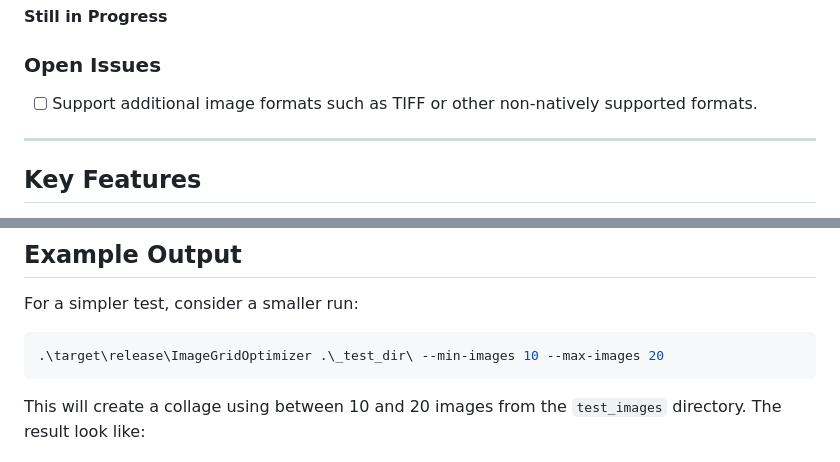
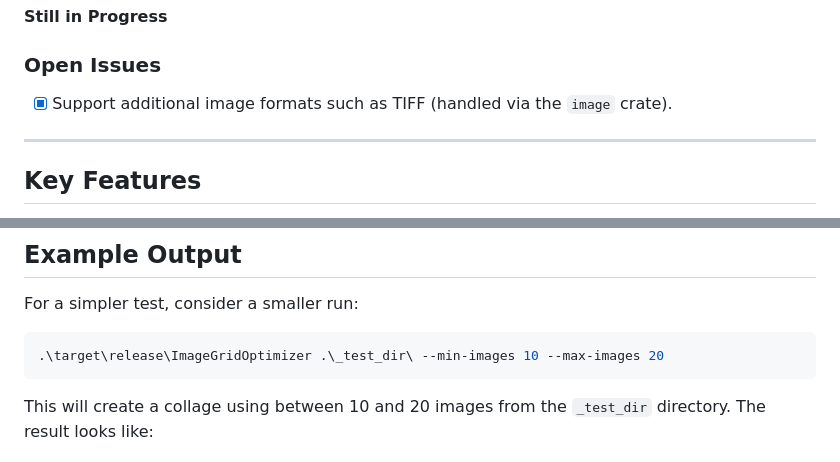
Before and after one commit to intervall-ludger/ImageGridOptimizer, a Markdown page: README.md, 2 parts joined by grey strips. Rendered like a GitHub page.

Commit message:
fix CLI arg keys, align version, add example collage

````diff
--- a/README.md
+++ b/README.md
@@ -5,7 +5,7 @@ ImageGridOptimizer is a command-line utility that uses a Genetic Algorithm (GA)
 **Still in Progress**
 
 ### Open Issues
-- [ ] Support additional image formats such as TIFF or other non-natively supported formats.
+- [x] Support additional image formats such as TIFF (handled via the `image` crate).
 
 ---
 
@@ -97,7 +97,7 @@ For a simpler test, consider a smaller run:
 .\target\release\ImageGridOptimizer .\_test_dir\ --min-images 10 --max-images 20
 ```
 
-This will create a collage using between 10 and 20 images from the `test_images` directory. The result look like:
+This will create a collage using between 10 and 20 images from the `_test_dir` directory. The result looks like:
 
 ![Collage Example](output.jpg)
 
````
Also changed, not shown: output.jpg (added), 3 other files.
